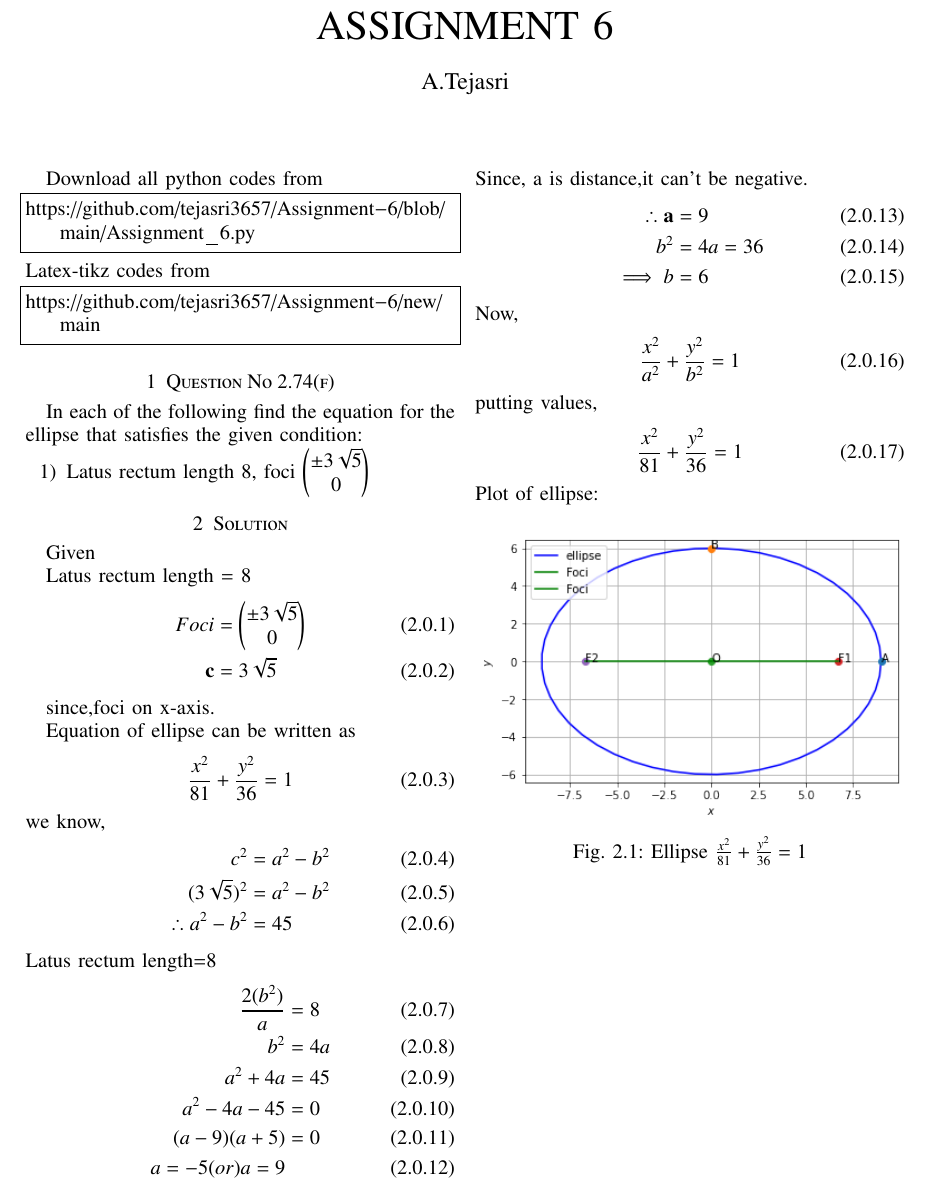
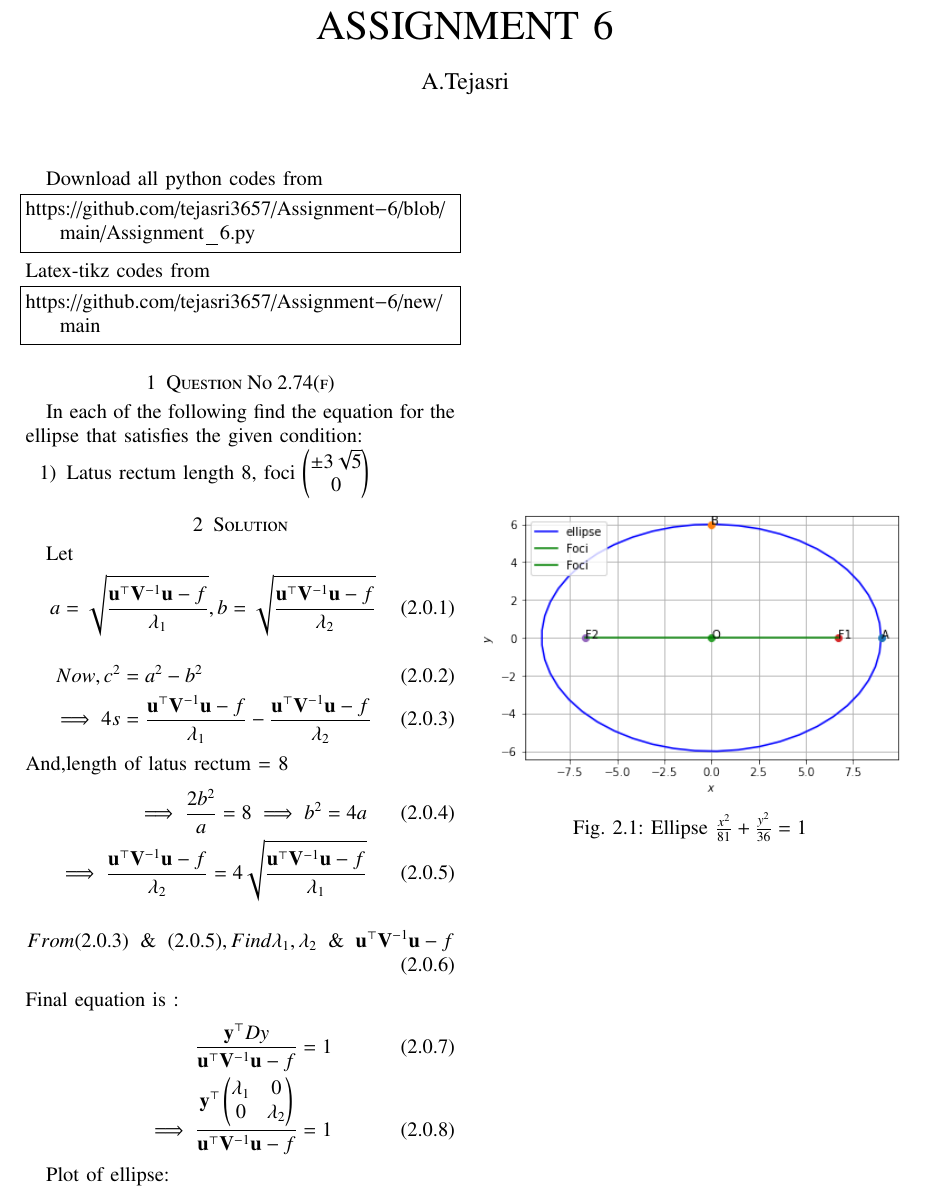
Before and after one commit to tejasri3657/Assignment-6, a LaTeX paper (main.tex): part of the page, cut so that both start at the same text. Compiled offline with pdfLaTeX.

Commit message:
Update main.tex

```diff
--- a/main.tex
+++ b/main.tex
@@ -149,57 +149,33 @@ foci \myvec{\pm{3}\sqrt{5}\\0}
 \end{enumerate}
 %
 \section{Solution}
-Given
-
-Latus rectum length = 8
+Let
 \begin{align}
-Foci&=\myvec{\pm3\sqrt{5}\\0}
+  a = \sqrt{\frac{\vec{u}^{\top}\vec{V}^{-1}\vec{u}-f}{\lambda_1}},
+  b = \sqrt{\frac{\vec{u}^{\top}\vec{V}^{-1}\vec{u}-f}{\lambda_2}}
+\end{align}
+\begin{align}
+Now, c^2 &=a^2-b^2
 \\
-\Vec{c}&=3\sqrt{5}
+\implies 4s &= \frac{\vec{u}^{\top}\vec{V}^{-1}\vec{u}-f}{\lambda_1}-\frac{\vec{u}^{\top}\vec{V}^{-1}\vec{u}-f}{\lambda_2}
+\end{align}
+And,length of latus rectum = 8
+\begin{align}
+\implies \frac{2b^2}{a} = 8
+\implies b^2 = 4a
+\\
+\implies \frac{\vec{u}^{\top}\vec{V}^{-1}\vec{u}-f}{\lambda_2} = 4\sqrt{\frac{\vec{u}^{\top}\vec{V}^{-1}\vec{u}-f}{\lambda_1}}
+\end{align}
+\begin{align}
+From (2.0.3) \And (2.0.5),Find \lambda_1,\lambda_2 \And {\vec{u}^{\top}\vec{V}^{-1}\vec{u}-f}
+\end{align}
+Final equation is :
+\begin{align}
+\frac{\vec{y}^{\top}Dy}{\vec{u}^{\top}\vec{V}^{-1}\vec{u}-f}=1\\
+\implies \frac{\vec{y}^{\top}\myvec{\lambda_1& 0 \\ 0 & \lambda_2}}{\vec{u}^{\top}\vec{V}^{-1}\vec{u}-f} =1
 \end{align}
 
-since,foci on x-axis.
 
-Equation of ellipse can be written as
-\begin{align}
-\frac{x^2}{81} + \frac{y^2}{36} = 1
-\end{align}
-we know,
-\begin{align}
-c^2&=a^2-b^2
-\\
-(3\sqrt5)^2&=a^2-b^2
-\\
-\quad\therefore a^2-b^2&=45
-\end{align}
-Latus rectum length=8
-\begin{align}
-\frac{2(b^2)}{a} &= 8
- \\
- b^2&=4a
- \\
- a^2+4a&=45
- \\
- a^2-4a-45&=0
- \\
- (a-9)(a+5)&=0
- \\
- a = -5 (or) a = 9
-\end{align}
-Since, a is distance,it can't be negative.
-\begin{align}
-\quad\therefore\Vec{a}&=9 \\
-b^2&=4a=36 \\
-\implies b&=6
-\end{align}
-Now,
-\begin{align}
-\frac{x^2}{a^2} + \frac{y^2}{b^2} = 1
-\end{align}
-putting values,
-\begin{align}
-\frac{x^2}{81} + \frac{y^2}{36} = 1
-\end{align}
 Plot of ellipse:
 \numberwithin{figure}{section}
 \begin{figure}[!ht]
```
